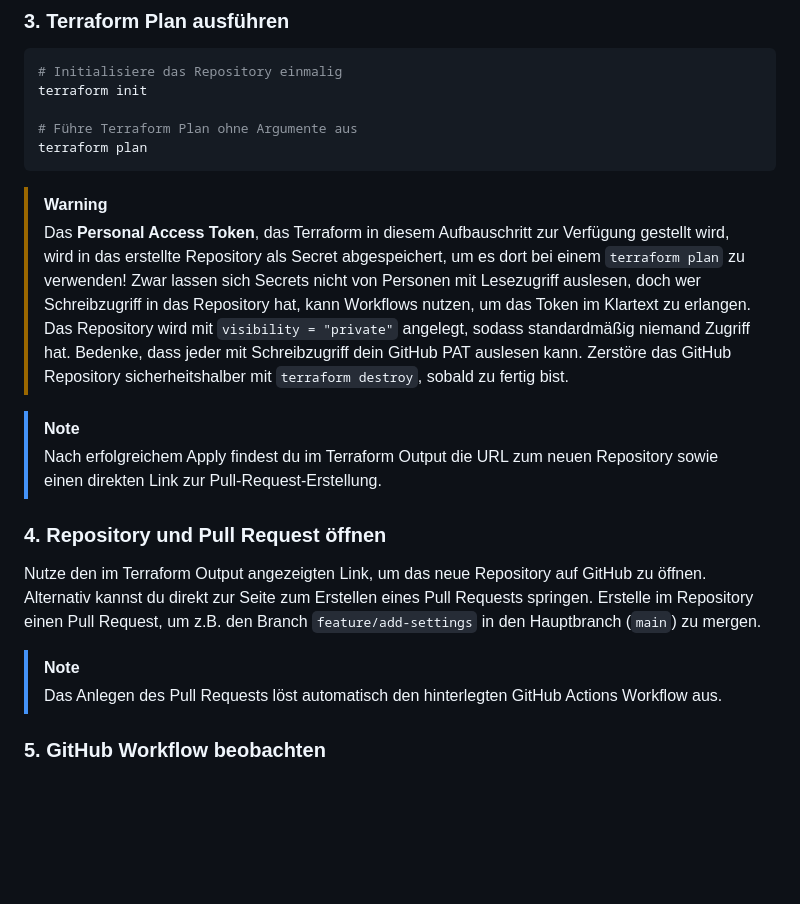
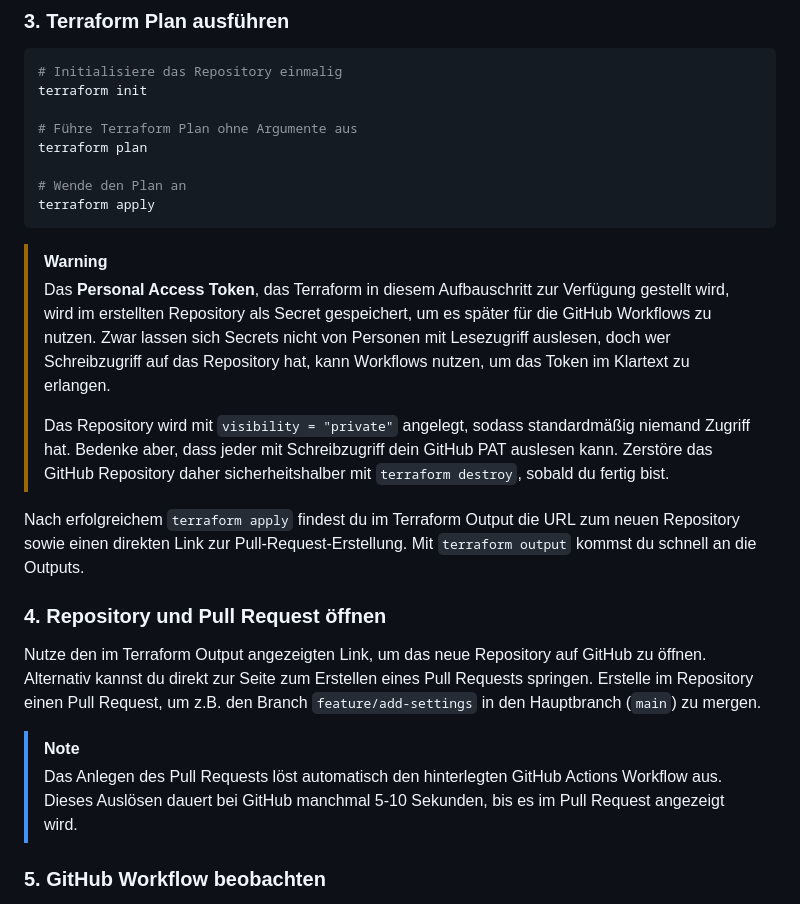
Before and after one commit to V0idC0de/security-by-design, a Markdown page: labs/04-open-policy-agent/README.md, the part around the change. GitHub-like rendering; blank space fills up the shorter version.

Commit message:
docs: Minor improvements to make md-linter happy

````diff
--- a/labs/04-open-policy-agent/README.md
+++ b/labs/04-open-policy-agent/README.md
@@ -71,16 +71,22 @@ terraform init
 
 # Führe Terraform Plan ohne Argumente aus
 terraform plan
+
+# Wende den Plan an
+terraform apply
 ```
 
 > [!WARNING]
-> Das **Personal Access Token**, das Terraform in diesem Aufbauschritt zur Verfügung gestellt wird, wird in das erstellte Repository als Secret abgespeichert,
-> um es dort bei einem `terraform plan` zu verwenden! Zwar lassen sich Secrets nicht von Personen mit Lesezugriff auslesen, doch wer Schreibzugriff in das Repository
-> hat, kann Workflows nutzen, um das Token im Klartext zu erlangen. Das Repository wird mit `visibility = "private"` angelegt, sodass standardmäßig niemand Zugriff hat.
-> Bedenke, dass jeder mit Schreibzugriff dein GitHub PAT auslesen kann. Zerstöre das GitHub Repository sicherheitshalber mit `terraform destroy`, sobald zu fertig bist.
+> Das **Personal Access Token**, das Terraform in diesem Aufbauschritt zur Verfügung gestellt wird,
+> wird im erstellten Repository als Secret gespeichert, um es später für die GitHub Workflows zu nutzen.
+> Zwar lassen sich Secrets nicht von Personen mit Lesezugriff auslesen, doch wer Schreibzugriff auf
+> das Repository hat, kann Workflows nutzen, um das Token im Klartext zu erlangen.
+>
+> Das Repository wird mit `visibility = "private"` angelegt, sodass standardmäßig niemand Zugriff hat.
+> Bedenke aber, dass jeder mit Schreibzugriff dein GitHub PAT auslesen kann. Zerstöre das GitHub Repository
+> daher sicherheitshalber mit `terraform destroy`, sobald du fertig bist.
 
-> [!NOTE]
-> Nach erfolgreichem Apply findest du im Terraform Output die URL zum neuen Repository sowie einen direkten Link zur Pull-Request-Erstellung.
+Nach erfolgreichem `terraform apply` findest du im Terraform Output die URL zum neuen Repository sowie einen direkten Link zur Pull-Request-Erstellung. Mit `terraform output` kommst du schnell an die Outputs.
 
 ### 4. Repository und Pull Request öffnen
 
@@ -89,6 +95,7 @@ Erstelle im Repository einen Pull Request, um z.B. den Branch `feature/add-setti
 
 > [!NOTE]
 > Das Anlegen des Pull Requests löst automatisch den hinterlegten GitHub Actions Workflow aus.
+> Dieses Auslösen dauert bei GitHub manchmal 5-10 Sekunden, bis es im Pull Request angezeigt wird.
 
 ### 5. GitHub Workflow beobachten
 
````
Also changed, not shown: labs/03-terraform/README.md (+4 -6 lines).
